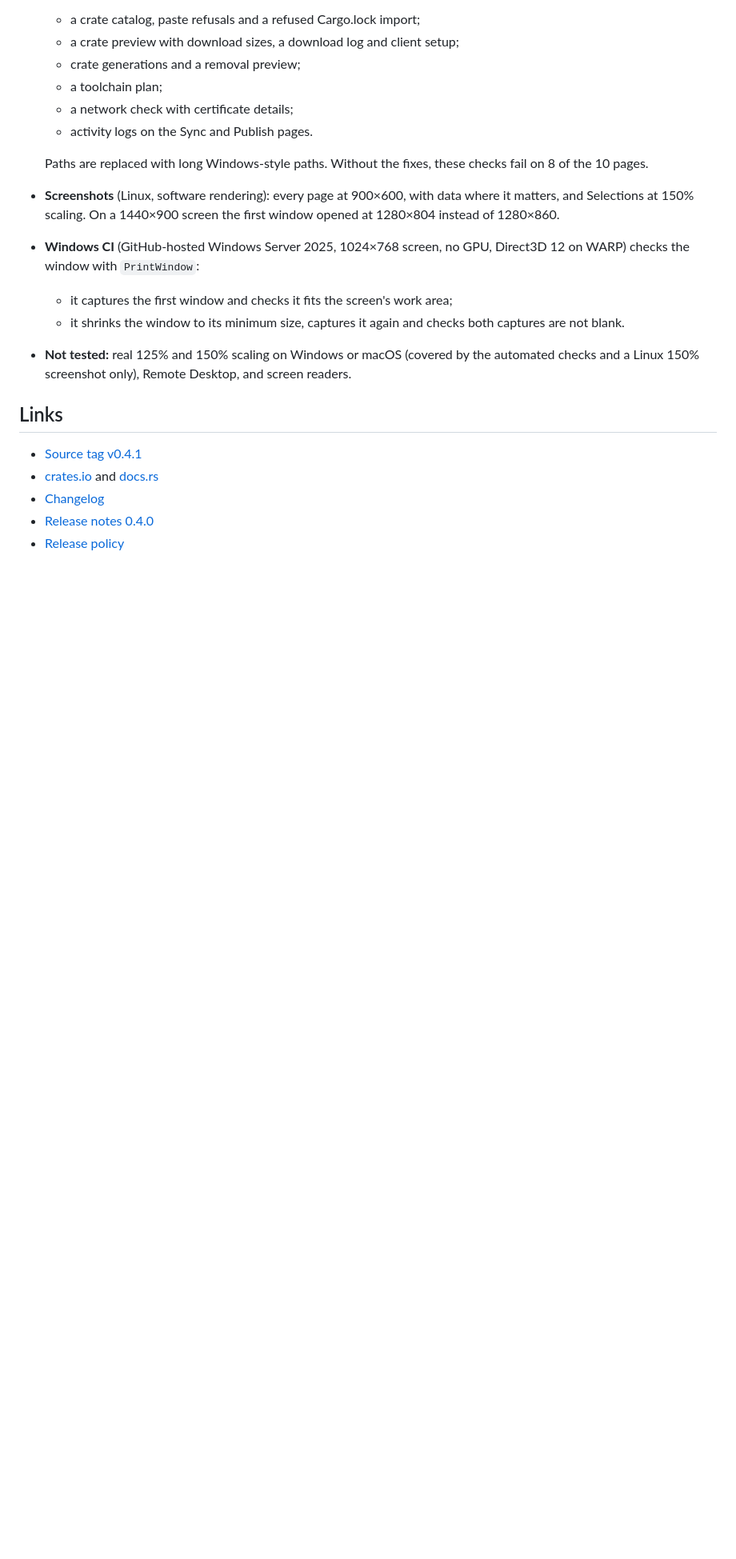
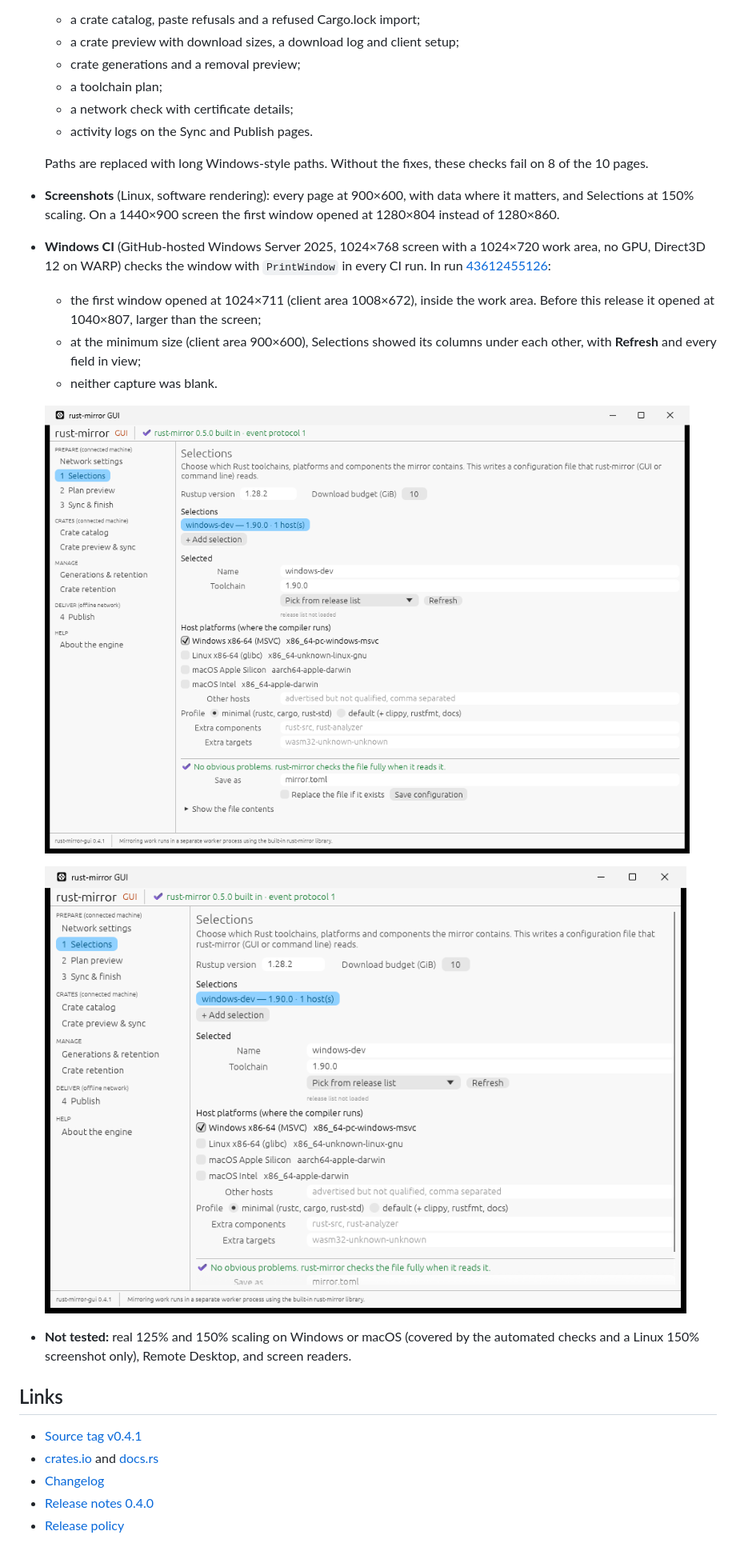
Before and after one commit to rustcommons/rust-mirror-gui, a Markdown page: docs/releases/v0.4.1.md, the part around the change. Shown at 80% size. Drawn GitHub-style; pictures changed too: docs/screenshots/windows-1024x768-first-window.png (added), docs/screenshots/windows-minimum-900x600.png (added); blank space fills up the shorter version.

Commit message:
Docs: Windows captures (run 43612455126) in the 0.4.1 notes

```diff
--- a/docs/releases/v0.4.1.md
+++ b/docs/releases/v0.4.1.md
@@ -65,11 +65,20 @@ cargo install rust-mirror-gui --version 0.4.1 --locked
 - **Screenshots** (Linux, software rendering): every page at 900×600, with
   data where it matters, and Selections at 150% scaling. On a 1440×900 screen
   the first window opened at 1280×804 instead of 1280×860.
-- **Windows CI** (GitHub-hosted Windows Server 2025, 1024×768 screen, no GPU,
-  Direct3D 12 on WARP) checks the window with `PrintWindow`:
-  - it captures the first window and checks it fits the screen's work area;
-  - it shrinks the window to its minimum size, captures it again and checks
-    both captures are not blank.
+- **Windows CI** (GitHub-hosted Windows Server 2025, 1024×768 screen with a
+  1024×720 work area, no GPU, Direct3D 12 on WARP) checks the window with
+  `PrintWindow` in every CI run. In run
+  [43612455126](https://github.com/rustcommons/rust-mirror-gui/actions/runs/43612455126):
+  - the first window opened at 1024×711 (client area 1008×672), inside the
+    work area. Before this release it opened at 1040×807, larger than the
+    screen;
+  - at the minimum size (client area 900×600), Selections showed its columns
+    under each other, with **Refresh** and every field in view;
+  - neither capture was blank.
+
+  ![First window on a 1024×768 Windows screen](https://raw.githubusercontent.com/rustcommons/rust-mirror-gui/main/docs/screenshots/windows-1024x768-first-window.png)
+
+  ![Selections at the 900×600 minimum on Windows](https://raw.githubusercontent.com/rustcommons/rust-mirror-gui/main/docs/screenshots/windows-minimum-900x600.png)
 - **Not tested:** real 125% and 150% scaling on Windows or macOS (covered by
   the automated checks and a Linux 150% screenshot only), Remote Desktop,
   and screen readers.
```
